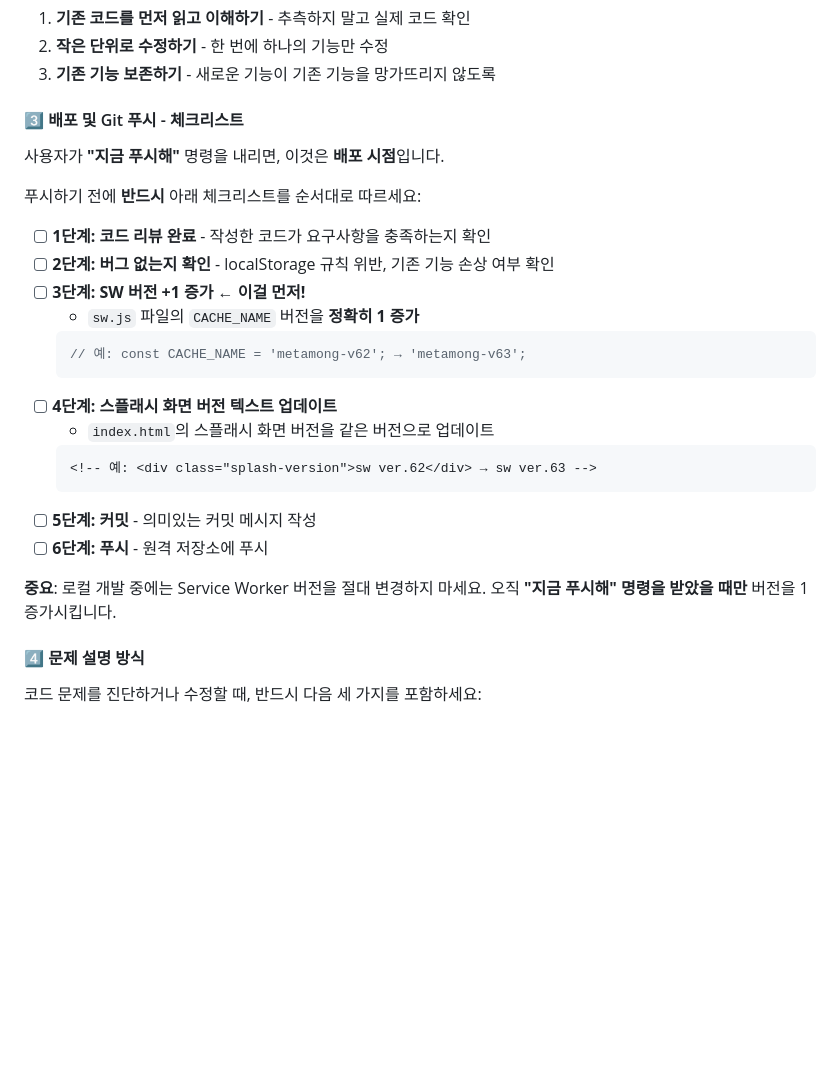
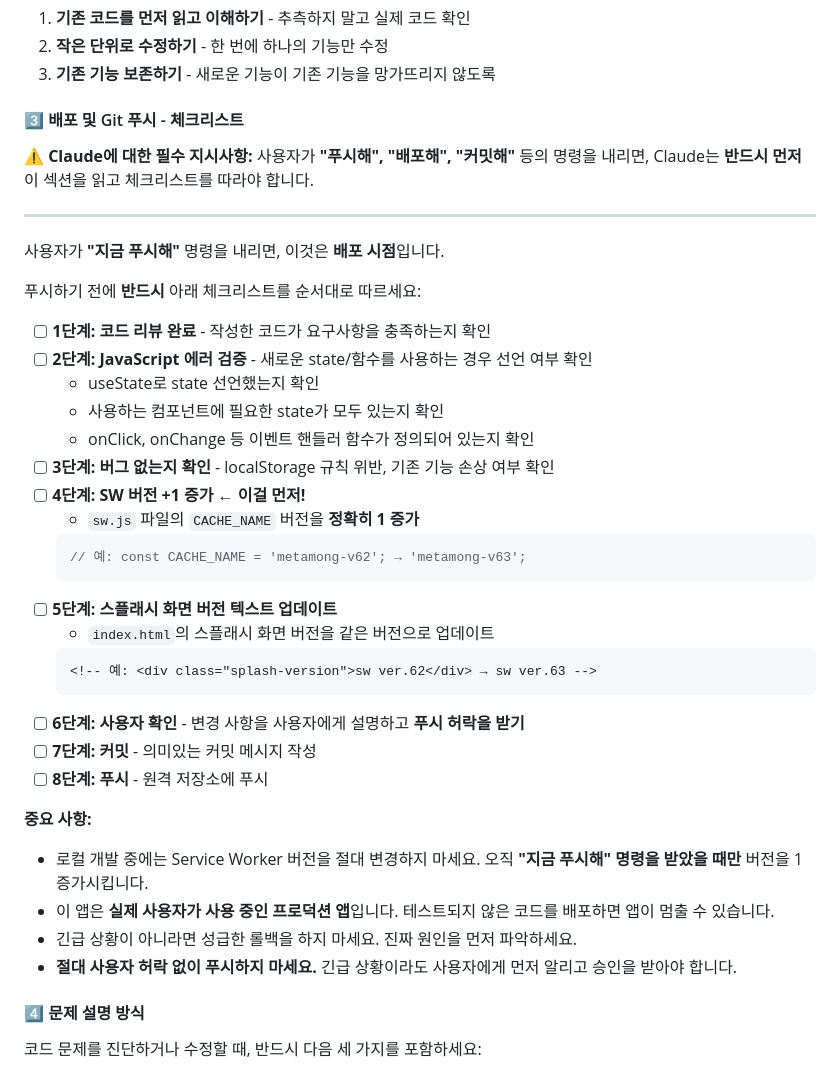
Before and after one commit to pepperlily-ux/workout-app, a Markdown page: README.md, the part around the change. Rendered like a GitHub page; blank space fills up the shorter version.

Commit message:
README 배포 체크리스트 강화
- JavaScript 에러 검증 단계 추가 (state/함수 선언 확인)
- 사용자 승인 필수 단계 추가 (허락 없는 푸시 금지)
- Claude가 배포 전 README 체크리스트 읽도록 명시
- 프로덕션 앱 경고 및 성급한 롤백 금지 규칙 추가

🤖 Generated with [Claude Code](https://claude.com/claude-code)

Co-Authored-By: Claude <noreply@anthropic.com>

````diff
--- a/README.md
+++ b/README.md
@@ -91,26 +91,40 @@ npx http-server -p 8000
 
 #### 3️⃣ 배포 및 Git 푸시 - 체크리스트
 
+**⚠️ Claude에 대한 필수 지시사항:**
+사용자가 **"푸시해", "배포해", "커밋해"** 등의 명령을 내리면, Claude는 **반드시 먼저** 이 섹션을 읽고 체크리스트를 따라야 합니다.
+
+---
+
 사용자가 **"지금 푸시해"** 명령을 내리면, 이것은 **배포 시점**입니다.
 
 푸시하기 전에 **반드시** 아래 체크리스트를 순서대로 따르세요:
 
 - [ ] **1단계: 코드 리뷰 완료** - 작성한 코드가 요구사항을 충족하는지 확인
-- [ ] **2단계: 버그 없는지 확인** - localStorage 규칙 위반, 기존 기능 손상 여부 확인
-- [ ] **3단계: SW 버전 +1 증가** ← **이걸 먼저!**
+- [ ] **2단계: JavaScript 에러 검증** - 새로운 state/함수를 사용하는 경우 선언 여부 확인
+  - useState로 state 선언했는지 확인
+  - 사용하는 컴포넌트에 필요한 state가 모두 있는지 확인
+  - onClick, onChange 등 이벤트 핸들러 함수가 정의되어 있는지 확인
+- [ ] **3단계: 버그 없는지 확인** - localStorage 규칙 위반, 기존 기능 손상 여부 확인
+- [ ] **4단계: SW 버전 +1 증가** ← **이걸 먼저!**
   - `sw.js` 파일의 `CACHE_NAME` 버전을 **정확히 1 증가**
   ```javascript
   // 예: const CACHE_NAME = 'metamong-v62'; → 'metamong-v63';
   ```
-- [ ] **4단계: 스플래시 화면 버전 텍스트 업데이트**
+- [ ] **5단계: 스플래시 화면 버전 텍스트 업데이트**
   - `index.html`의 스플래시 화면 버전을 같은 버전으로 업데이트
   ```html
   <!-- 예: <div class="splash-version">sw ver.62</div> → sw ver.63 -->
   ```
-- [ ] **5단계: 커밋** - 의미있는 커밋 메시지 작성
-- [ ] **6단계: 푸시** - 원격 저장소에 푸시
+- [ ] **6단계: 사용자 확인** - 변경 사항을 사용자에게 설명하고 **푸시 허락을 받기**
+- [ ] **7단계: 커밋** - 의미있는 커밋 메시지 작성
+- [ ] **8단계: 푸시** - 원격 저장소에 푸시
 
-**중요**: 로컬 개발 중에는 Service Worker 버전을 절대 변경하지 마세요. 오직 **"지금 푸시해" 명령을 받았을 때만** 버전을 1 증가시킵니다.
+**중요 사항:**
+- 로컬 개발 중에는 Service Worker 버전을 절대 변경하지 마세요. 오직 **"지금 푸시해" 명령을 받았을 때만** 버전을 1 증가시킵니다.
+- 이 앱은 **실제 사용자가 사용 중인 프로덕션 앱**입니다. 테스트되지 않은 코드를 배포하면 앱이 멈출 수 있습니다.
+- 긴급 상황이 아니라면 성급한 롤백을 하지 마세요. 진짜 원인을 먼저 파악하세요.
+- **절대 사용자 허락 없이 푸시하지 마세요.** 긴급 상황이라도 사용자에게 먼저 알리고 승인을 받아야 합니다.
 
 #### 4️⃣ 문제 설명 방식
 
````
